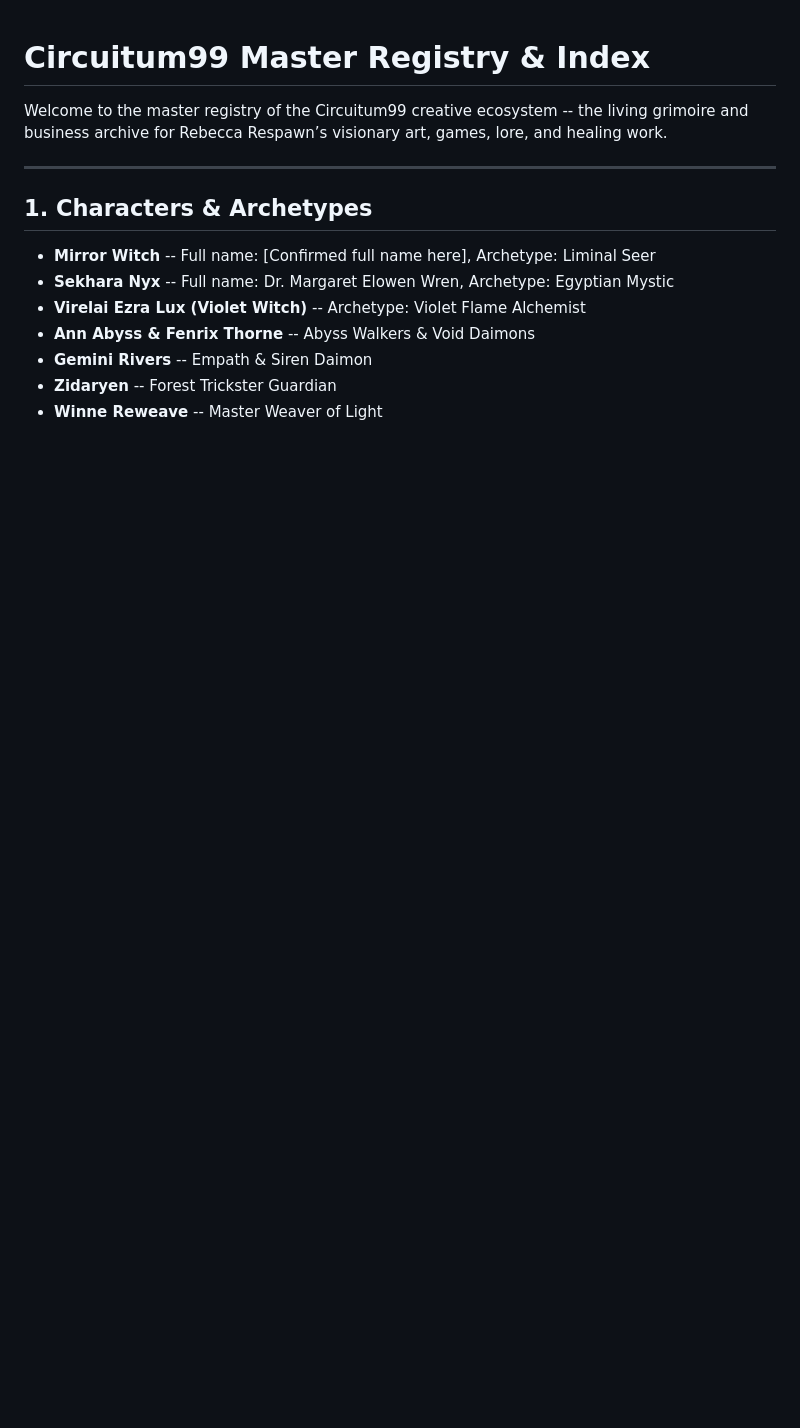
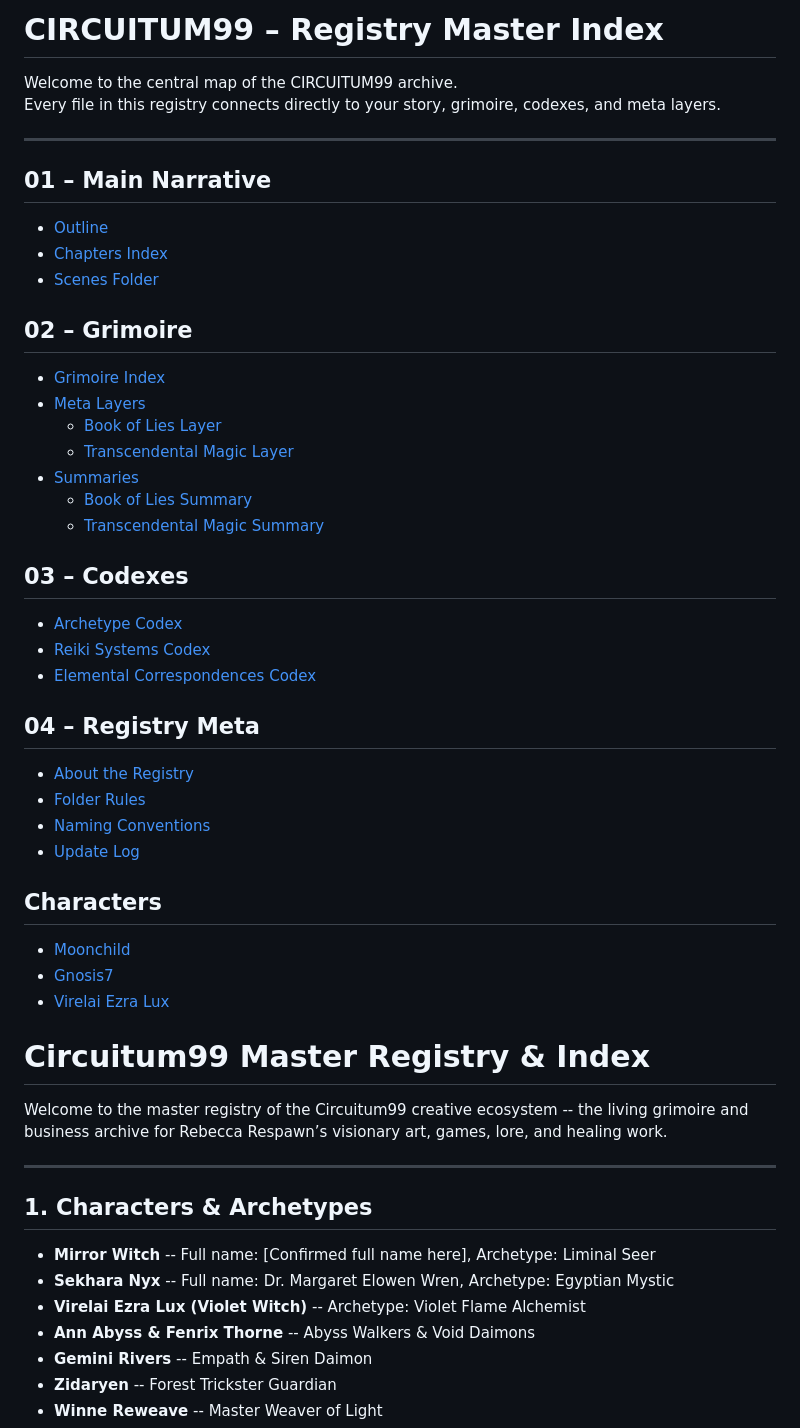
Before and after one commit to Bekalah/CIRCUITUM99, a Markdown page: registry/04_registry-meta/_index.md, the part around the change. Drawn GitHub-style; blank space fills up the shorter version.

Commit message:
added master clickable map

```diff
--- a/registry/04_registry-meta/_index.md
+++ b/registry/04_registry-meta/_index.md
@@ -1,4 +1,39 @@
+# CIRCUITUM99 – Registry Master Index
 
+Welcome to the central map of the CIRCUITUM99 archive.
+Every file in this registry connects directly to your story, grimoire, codexes, and meta layers.
+
+---
+
+## 01 – Main Narrative
+- [Outline](../01_main_narrative/00_outline.md)
+- [Chapters Index](../01_main_narrative/chapters_index.md)
+- [Scenes Folder](../01_main_narrative/scenes/)
+
+## 02 – Grimoire
+- [Grimoire Index](../02_grimoire/grimoire_index.md)
+- [Meta Layers](../02_grimoire/meta_layers/)
+  - [Book of Lies Layer](../02_grimoire/meta_layers/01_BOOK_OF_LIES_LAYER.md)
+  - [Transcendental Magic Layer](../02_grimoire/meta_layers/02_TRANSCENDENTAL_MAGIC_LAYER.md)
+- [Summaries](../02_grimoire/summaries/)
+  - [Book of Lies Summary](../02_grimoire/summaries/Book_of_Lies_SUMMARY.md)
+  - [Transcendental Magic Summary](../02_grimoire/summaries/Transcendental_Magic_SUMMARY.md)
+
+## 03 – Codexes
+- [Archetype Codex](../03_codexes/archetype_codex.md)
+- [Reiki Systems Codex](../03_codexes/reiki_systems_codex.md)
+- [Elemental Correspondences Codex](../03_codexes/elemental_correspondences_codex.md)
+
+## 04 – Registry Meta
+- [About the Registry](registry.md)
+- [Folder Rules](folder_rules.md)
+- [Naming Conventions](naming_conventions.md)
+- [Update Log](update_log.md)
+
+## Characters
+- [Moonchild](../characters/moonchild/moonchild_profile.md)
+- [Gnosis7](../characters/gnosis7/gnosis7_profile.md)
+- [Virelai Ezra Lux](../characters/Virelai_Ezra_Lux/Virelai_Ezra_Lux_profile.md)
 # Circuitum99 Master Registry & Index
 
 Welcome to the master registry of the Circuitum99 creative ecosystem -- the living grimoire and business archive for Rebecca Respawn’s visionary art, games, lore, and healing work.
```
